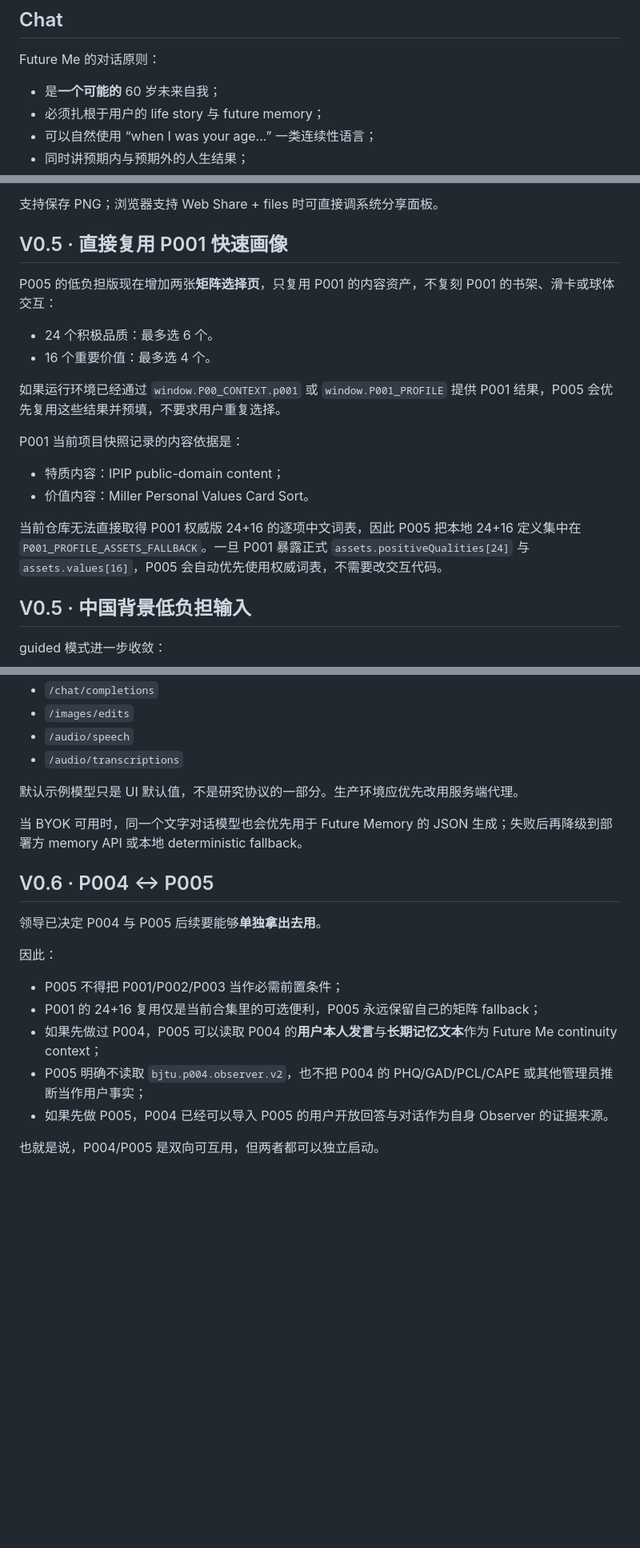
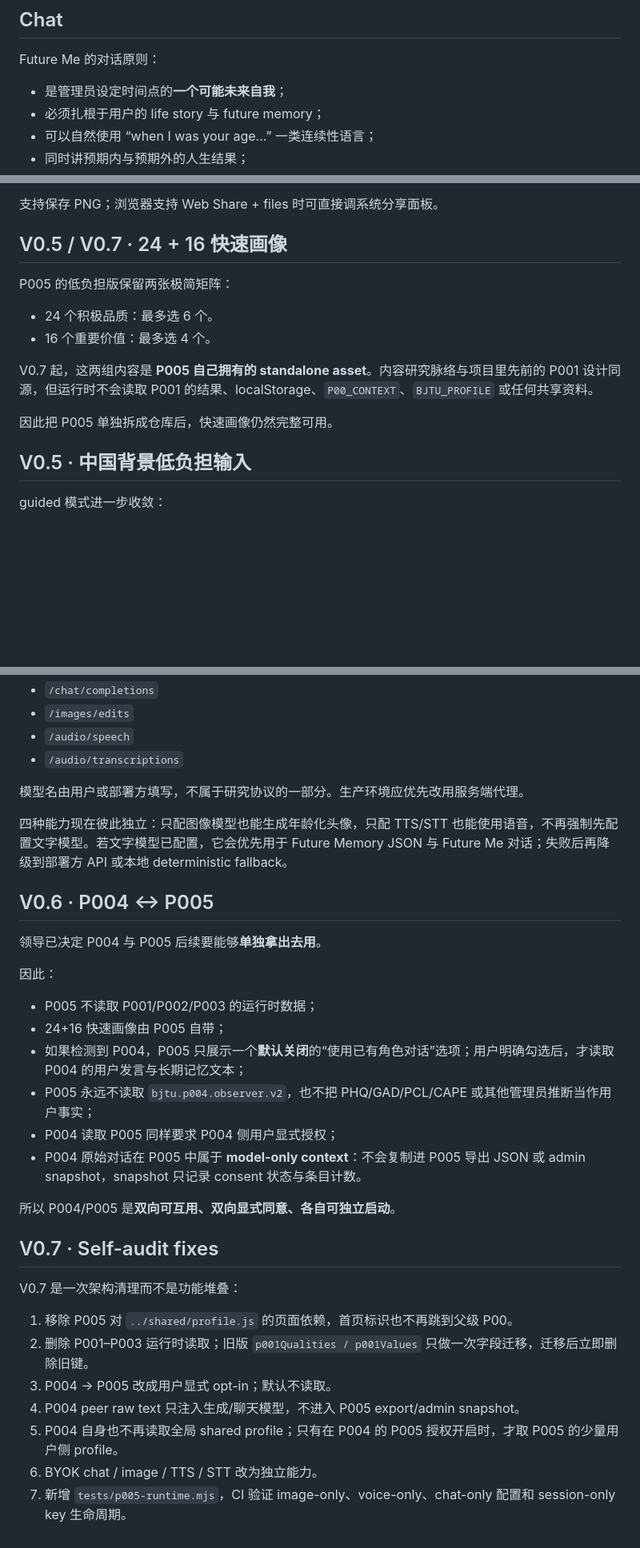
Before and after one commit to CochraneK/AI-Ques, a Markdown page: p005/README.md, 3 parts joined by grey strips. Shown at 80% size. GitHub-like rendering; blank space fills up the shorter version.

Commit message:
docs(p005): align README with standalone consent-first V0.7

```diff
--- a/p005/README.md
+++ b/p005/README.md
@@ -114,7 +114,7 @@ Memory API 请求包含 `profile`、管理员设定的 `target`（1/2/3/4/10 年
 
 Future Me 的对话原则：
 
-- 是**一个可能的** 60 岁未来自我；
+- 是管理员设定时间点的**一个可能未来自我**；
 - 必须扎根于用户的 life story 与 future memory；
 - 可以自然使用 “when I was your age...” 一类连续性语言；
 - 同时讲预期内与预期外的人生结果；
@@ -337,20 +334,16 @@ P004 clinical-like inference 不进入 Future Me 用户侧人格事实。
 支持保存 PNG；浏览器支持 Web Share + files 时可直接调系统分享面板。
 
 
-## V0.5 · 直接复用 P001 快速画像
+## V0.5 / V0.7 · 24 + 16 快速画像
 
-P005 的低负担版现在增加两张**矩阵选择页**，只复用 P001 的内容资产，不复刻 P001 的书架、滑卡或球体交互：
+P005 的低负担版保留两张极简矩阵：
 
 - 24 个积极品质：最多选 6 个。
 - 16 个重要价值：最多选 4 个。
 
-如果运行环境已经通过 `window.P00_CONTEXT.p001` 或 `window.P001_PROFILE` 提供 P001 结果，P005 会优先复用这些结果并预填，不要求用户重复选择。
+V0.7 起，这两组内容是 **P005 自己拥有的 standalone asset**。内容研究脉络与项目里先前的 P001 设计同源，但运行时不会读取 P001 的结果、localStorage、`P00_CONTEXT`、`BJTU_PROFILE` 或任何共享资料。
 
-P001 当前项目快照记录的内容依据是：
-- 特质内容：IPIP public-domain content；
-- 价值内容：Miller Personal Values Card Sort。
-
-当前仓库无法直接取得 P001 权威版 24+16 的逐项中文词表，因此 P005 把本地 24+16 定义集中在 `P001_PROFILE_ASSETS_FALLBACK`。一旦 P001 暴露正式 `assets.positiveQualities[24]` 与 `assets.values[16]`，P005 会自动优先使用权威词表，不需要改交互代码。
+因此把 P005 单独拆成仓库后，快速画像仍然完整可用。
 
 ## V0.5 · 中国背景低负担输入
 
@@ -395,9 +388,9 @@ BYOK 使用 `p005/api-client.js`，目前按 OpenAI-compatible 路径调用：
 - `/audio/speech`
 - `/audio/transcriptions`
 
-默认示例模型只是 UI 默认值，不是研究协议的一部分。生产环境应优先改用服务端代理。
+模型名由用户或部署方填写，不属于研究协议的一部分。生产环境应优先改用服务端代理。
 
-当 BYOK 可用时，同一个文字对话模型也会优先用于 Future Memory 的 JSON 生成；失败后再降级到部署方 memory API 或本地 deterministic fallback。
+四种能力现在彼此独立：只配图像模型也能生成年龄化头像，只配 TTS/STT 也能使用语音，不再强制先配置文字模型。若文字模型已配置，它会优先用于 Future Memory JSON 与 Future Me 对话；失败后再降级到部署方 API 或本地 deterministic fallback。
 
 ## V0.6 · P004 ↔ P005
 
@@ -405,10 +398,24 @@ BYOK 使用 `p005/api-client.js`，目前按 OpenAI-compatible 路径调用：
 
 因此：
 
-- P005 不得把 P001/P002/P003 当作必需前置条件；
-- P001 的 24+16 复用仅是当前合集里的可选便利，P005 永远保留自己的矩阵 fallback；
-- 如果先做过 P004，P005 可以读取 P004 的**用户本人发言**与**长期记忆文本**作为 Future Me continuity context；
-- P005 明确不读取 `bjtu.p004.observer.v2`，也不把 P004 的 PHQ/GAD/PCL/CAPE 或其他管理员推断当作用户事实；
-- 如果先做 P005，P004 已经可以导入 P005 的用户开放回答与对话作为自身 Observer 的证据来源。
+- P005 不读取 P001/P002/P003 的运行时数据；
+- 24+16 快速画像由 P005 自带；
+- 如果检测到 P004，P005 只展示一个**默认关闭**的“使用已有角色对话”选项；用户明确勾选后，才读取 P004 的用户发言与长期记忆文本；
+- P005 永远不读取 `bjtu.p004.observer.v2`，也不把 PHQ/GAD/PCL/CAPE 或其他管理员推断当作用户事实；
+- P004 读取 P005 同样要求 P004 侧用户显式授权；
+- P004 原始对话在 P005 中属于 **model-only context**：不会复制进 P005 导出 JSON 或 admin snapshot，snapshot 只记录 consent 状态与条目计数。
 
-也就是说，P004/P005 是双向可互用，但两者都可以独立启动。
+所以 P004/P005 是**双向可互用、双向显式同意、各自可独立启动**。
+
+
+## V0.7 · Self-audit fixes
+
+V0.7 是一次架构清理而不是功能堆叠：
+
+1. 移除 P005 对 `../shared/profile.js` 的页面依赖，首页标识也不再跳到父级 P00。
+2. 删除 P001–P003 运行时读取；旧版 `p001Qualities / p001Values` 只做一次字段迁移，迁移后立即删除旧键。
+3. P004 → P005 改成用户显式 opt-in；默认不读取。
+4. P004 peer raw text 只注入生成/聊天模型，不进入 P005 export/admin snapshot。
+5. P004 自身也不再读取全局 shared profile；只有在 P004 的 P005 授权开启时，才取 P005 的少量用户侧 profile。
+6. BYOK chat / image / TTS / STT 改为独立能力。
+7. 新增 `tests/p005-runtime.mjs`，CI 验证 image-only、voice-only、chat-only 配置和 session-only key 生命周期。
```
Also changed, not shown: other parts of p005/README.md (+5 -8 lines).
